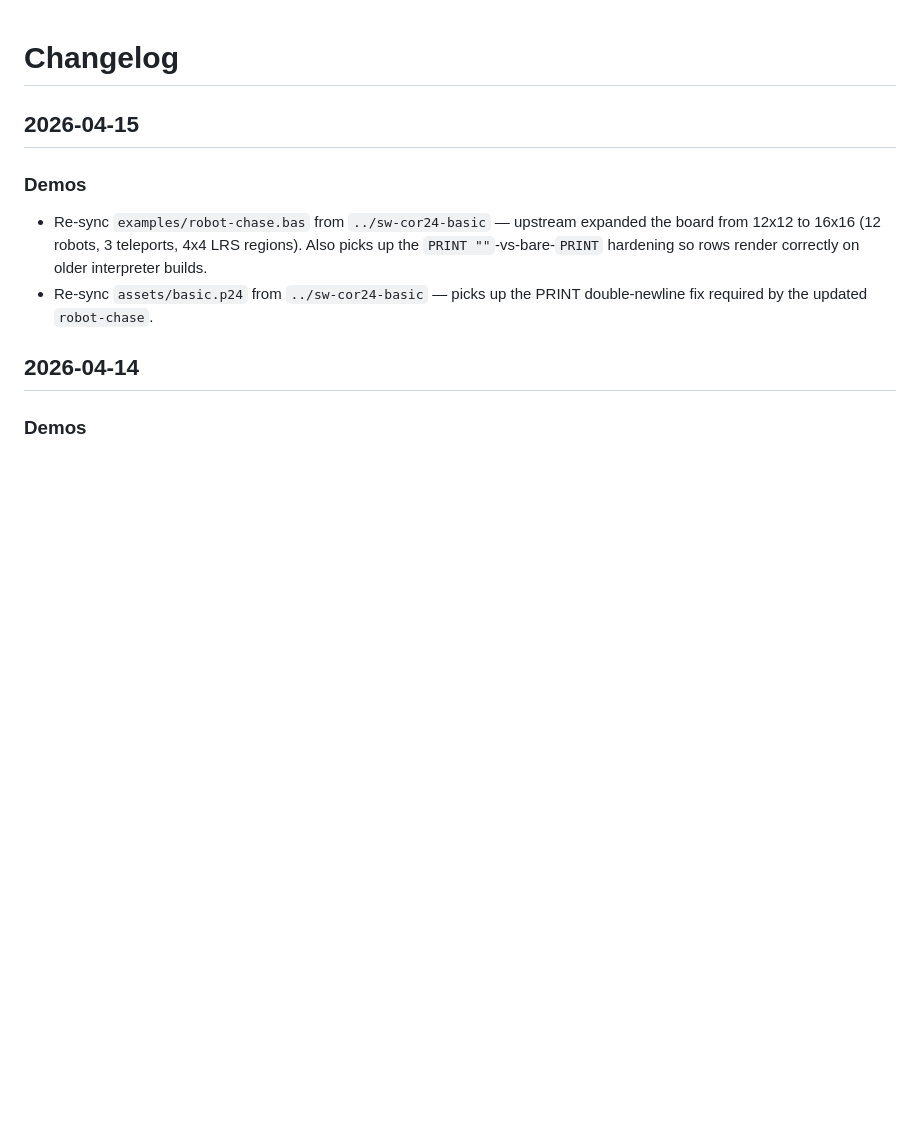
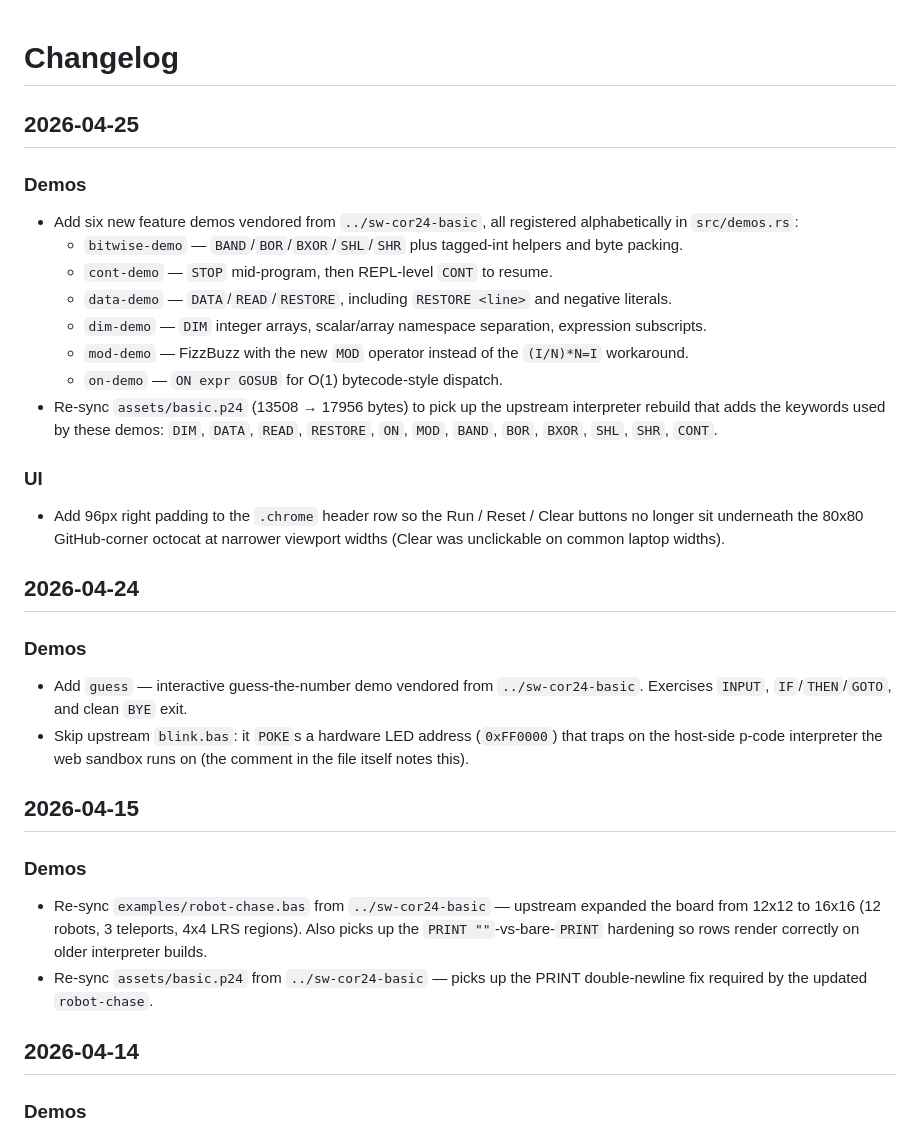
Before and after one commit to sw-embed/web-sw-cor24-basic, a Markdown page: CHANGES.md, the part around the change. Rendered like a GitHub page; blank space fills up the shorter version.

Commit message:
docs(changes): record 2026-04-24 guess and 2026-04-25 feature-demo bundle
CHANGES.md was three weeks stale — last entry was 2026-04-15. Catches
up the two intervening releases: the guess demo vendor, and today's
six-demo + basic.p24 + .chrome padding bundle.

Co-Authored-By: Claude Opus 4.7 (1M context) <noreply@anthropic.com>

```diff
--- a/CHANGES.md
+++ b/CHANGES.md
@@ -1,4 +1,43 @@
 # Changelog
+
+## 2026-04-25
+
+### Demos
+
+- Add six new feature demos vendored from `../sw-cor24-basic`, all
+  registered alphabetically in `src/demos.rs`:
+  - `bitwise-demo` — `BAND`/`BOR`/`BXOR`/`SHL`/`SHR` plus tagged-int
+    helpers and byte packing.
+  - `cont-demo` — `STOP` mid-program, then REPL-level `CONT` to resume.
+  - `data-demo` — `DATA`/`READ`/`RESTORE`, including `RESTORE <line>`
+    and negative literals.
+  - `dim-demo` — `DIM` integer arrays, scalar/array namespace
+    separation, expression subscripts.
+  - `mod-demo` — FizzBuzz with the new `MOD` operator instead of the
+    `(I/N)*N=I` workaround.
+  - `on-demo` — `ON expr GOSUB` for O(1) bytecode-style dispatch.
+- Re-sync `assets/basic.p24` (13508 → 17956 bytes) to pick up the
+  upstream interpreter rebuild that adds the keywords used by these
+  demos: `DIM`, `DATA`, `READ`, `RESTORE`, `ON`, `MOD`, `BAND`, `BOR`,
+  `BXOR`, `SHL`, `SHR`, `CONT`.
+
+### UI
+
+- Add 96px right padding to the `.chrome` header row so the Run / Reset
+  / Clear buttons no longer sit underneath the 80x80 GitHub-corner
+  octocat at narrower viewport widths (Clear was unclickable on common
+  laptop widths).
+
+## 2026-04-24
+
+### Demos
+
+- Add `guess` — interactive guess-the-number demo vendored from
+  `../sw-cor24-basic`. Exercises `INPUT`, `IF`/`THEN`/`GOTO`, and clean
+  `BYE` exit.
+- Skip upstream `blink.bas`: it `POKE`s a hardware LED address
+  (`0xFF0000`) that traps on the host-side p-code interpreter the web
+  sandbox runs on (the comment in the file itself notes this).
 
 ## 2026-04-15
 
```
